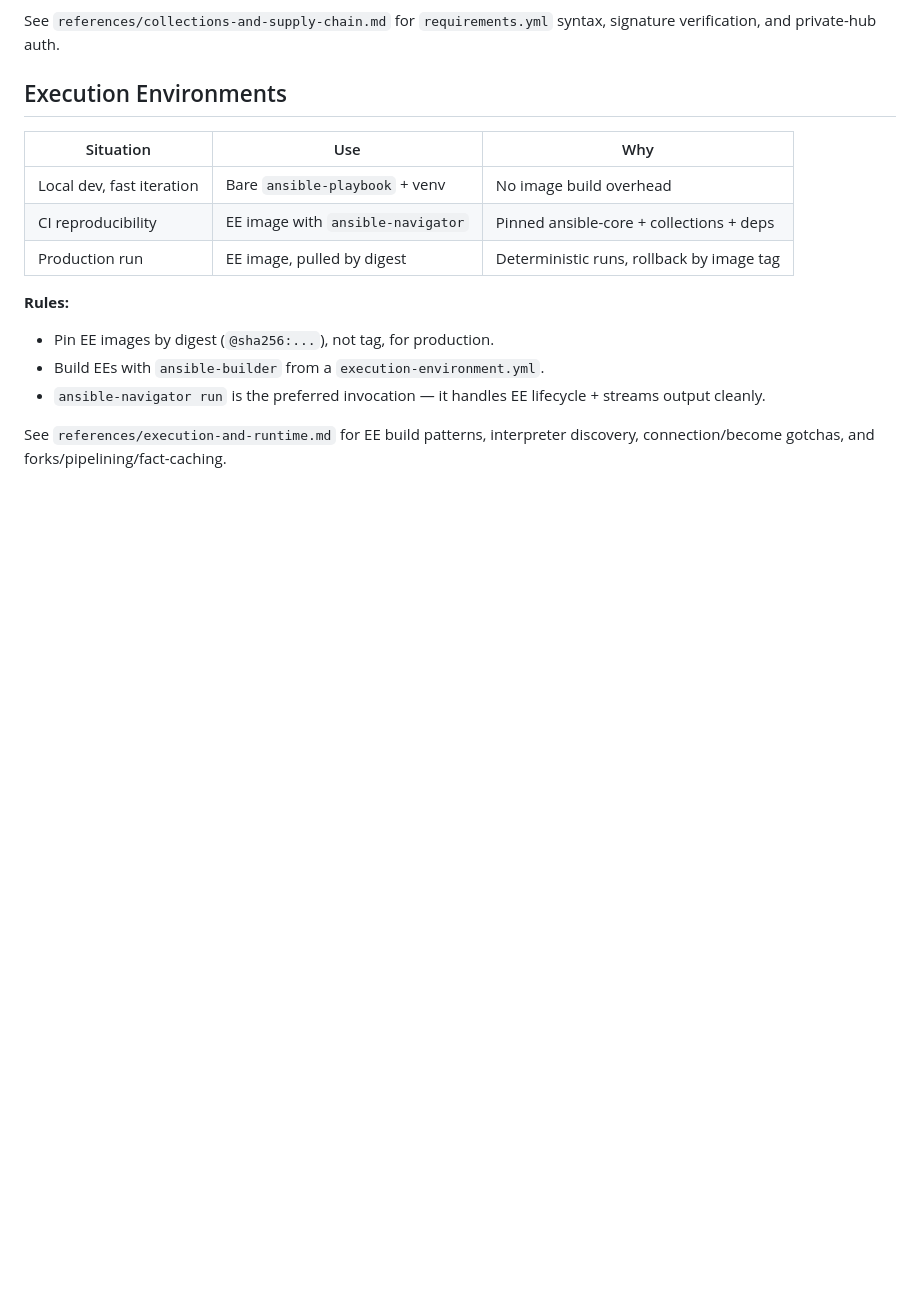
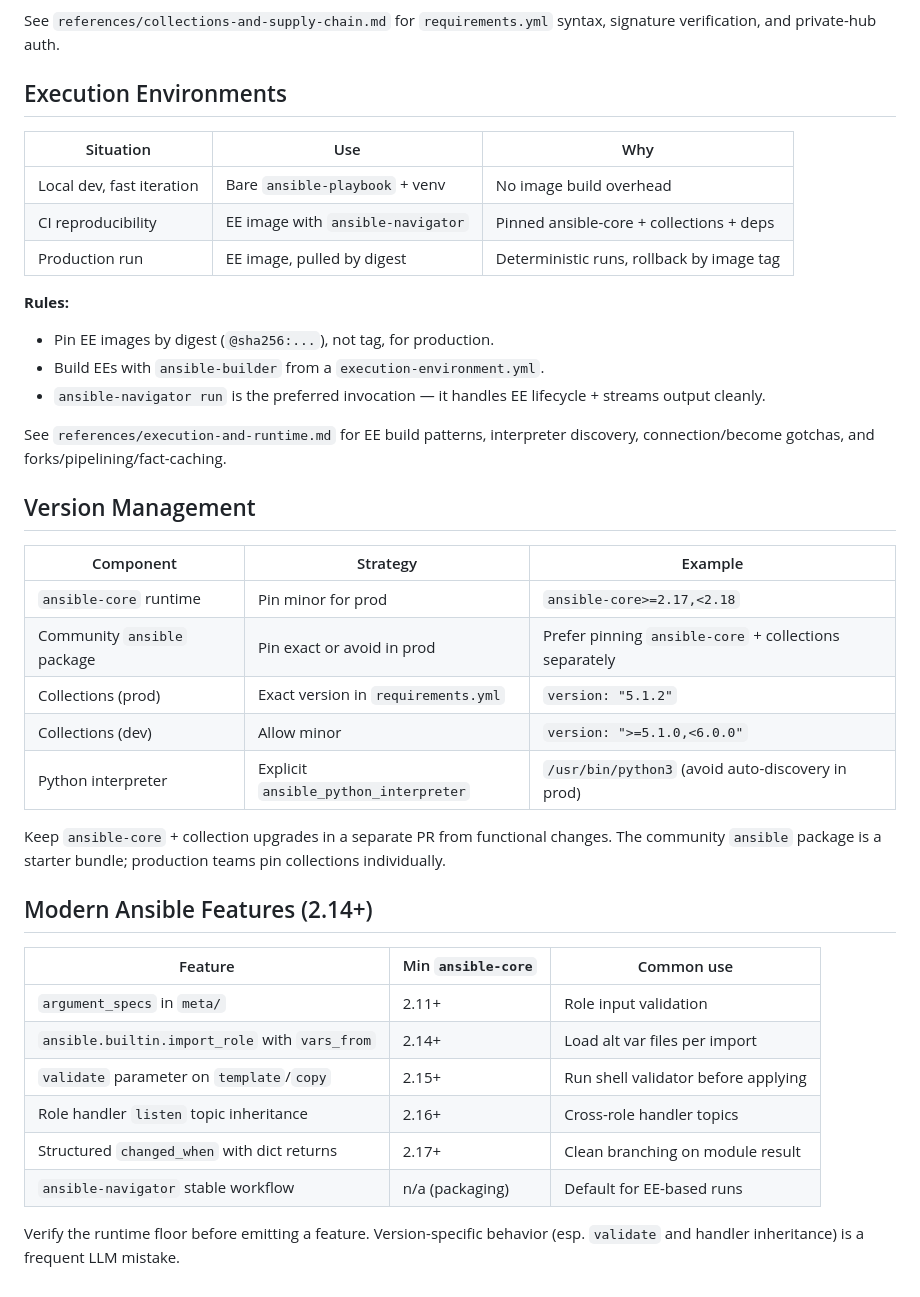
Before and after one commit to olandodeflexy/ansible-skill, a Markdown page: skills/ansible-skill/SKILL.md, the part around the change. Drawn GitHub-style; blank space fills up the shorter version.

Commit message:
feat: add Version Management and Modern Features table
Version Management: 5-row pin-strategy table covering ansible-
core runtime, community package, collections (prod vs dev),
and Python interpreter.

Modern Features: 6-row version-floor table for argument_specs,
import_role vars_from, validate parameter, handler listen
inheritance, structured changed_when, navigator.

Closes #8

```diff
--- a/skills/ansible-skill/SKILL.md
+++ b/skills/ansible-skill/SKILL.md
@@ -244,3 +244,28 @@ See `references/collections-and-supply-chain.md` for `requirements.yml` syntax,
 - `ansible-navigator run` is the preferred invocation — it handles EE lifecycle + streams output cleanly.
 
 See `references/execution-and-runtime.md` for EE build patterns, interpreter discovery, connection/become gotchas, and forks/pipelining/fact-caching.
+
+## Version Management
+
+| Component | Strategy | Example |
+|-----------|----------|---------|
+| `ansible-core` runtime | Pin minor for prod | `ansible-core>=2.17,<2.18` |
+| Community `ansible` package | Pin exact or avoid in prod | Prefer pinning `ansible-core` + collections separately |
+| Collections (prod) | Exact version in `requirements.yml` | `version: "5.1.2"` |
+| Collections (dev) | Allow minor | `version: ">=5.1.0,<6.0.0"` |
+| Python interpreter | Explicit `ansible_python_interpreter` | `/usr/bin/python3` (avoid auto-discovery in prod) |
+
+Keep `ansible-core` + collection upgrades in a separate PR from functional changes. The community `ansible` package is a starter bundle; production teams pin collections individually.
+
+## Modern Ansible Features (2.14+)
+
+| Feature | Min `ansible-core` | Common use |
+|---------|---------------------|------------|
+| `argument_specs` in `meta/` | 2.11+ | Role input validation |
+| `ansible.builtin.import_role` with `vars_from` | 2.14+ | Load alt var files per import |
+| `validate` parameter on `template`/`copy` | 2.15+ | Run shell validator before applying |
+| Role handler `listen` topic inheritance | 2.16+ | Cross-role handler topics |
+| Structured `changed_when` with dict returns | 2.17+ | Clean branching on module result |
+| `ansible-navigator` stable workflow | n/a (packaging) | Default for EE-based runs |
+
+Verify the runtime floor before emitting a feature. Version-specific behavior (esp. `validate` and handler inheritance) is a frequent LLM mistake.
```
